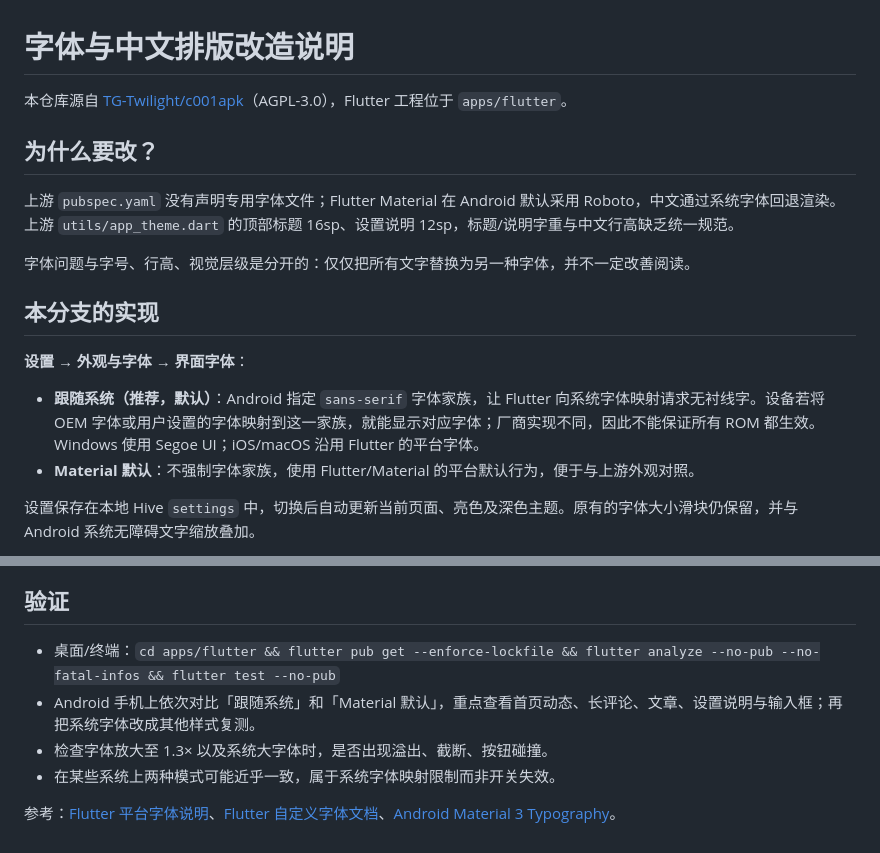
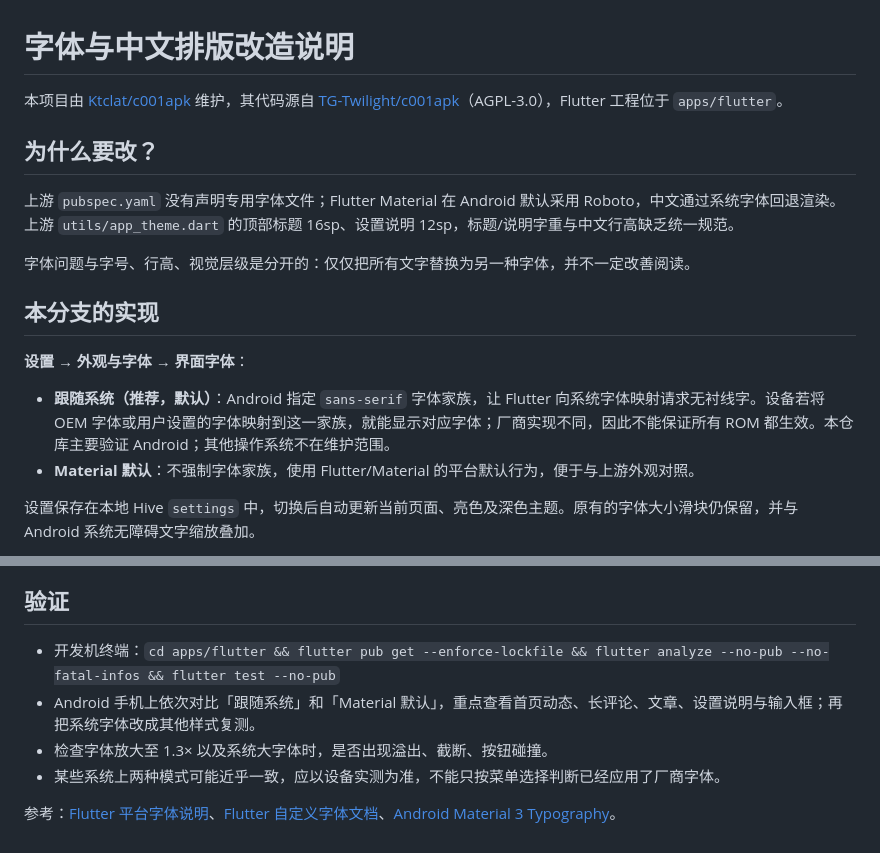
Before and after one commit to Ktclat/c001apk, a Markdown page: docs/FONT_GUIDE.md, 2 parts joined by grey strips. Drawn GitHub-style.

Commit message:
chore(android): project links, credits and original-only screenshot policy

```diff
--- a/docs/FONT_GUIDE.md
+++ b/docs/FONT_GUIDE.md
@@ -1,6 +1,6 @@
 # 字体与中文排版改造说明
 
-本仓库源自 [TG-Twilight/c001apk](https://github.com/TG-Twilight/c001apk)（AGPL-3.0），Flutter 工程位于 `apps/flutter`。
+本项目由 [Ktclat/c001apk](https://github.com/Ktclat/c001apk) 维护，其代码源自 [TG-Twilight/c001apk](https://github.com/TG-Twilight/c001apk)（AGPL-3.0），Flutter 工程位于 `apps/flutter`。
 
 ## 为什么要改？
 
@@ -12,7 +12,7 @@
 
 **设置 → 外观与字体 → 界面字体**：
 
-- **跟随系统（推荐，默认）**：Android 指定 `sans-serif` 字体家族，让 Flutter 向系统字体映射请求无衬线字。设备若将 OEM 字体或用户设置的字体映射到这一家族，就能显示对应字体；厂商实现不同，因此不能保证所有 ROM 都生效。Windows 使用 Segoe UI；iOS/macOS 沿用 Flutter 的平台字体。
+- **跟随系统（推荐，默认）**：Android 指定 `sans-serif` 字体家族，让 Flutter 向系统字体映射请求无衬线字。设备若将 OEM 字体或用户设置的字体映射到这一家族，就能显示对应字体；厂商实现不同，因此不能保证所有 ROM 都生效。本仓库主要验证 Android；其他操作系统不在维护范围。
 - **Material 默认**：不强制字体家族，使用 Flutter/Material 的平台默认行为，便于与上游外观对照。
 
 设置保存在本地 Hive `settings` 中，切换后自动更新当前页面、亮色及深色主题。原有的字体大小滑块仍保留，并与 Android 系统无障碍文字缩放叠加。
@@ -53,9 +53,9 @@ theme.textTheme.apply(fontFamily: 'sans-serif');
 
 ## 验证
 
-- 桌面/终端：`cd apps/flutter && flutter pub get --enforce-lockfile && flutter analyze --no-pub --no-fatal-infos && flutter test --no-pub`
+- 开发机终端：`cd apps/flutter && flutter pub get --enforce-lockfile && flutter analyze --no-pub --no-fatal-infos && flutter test --no-pub`
 - Android 手机上依次对比「跟随系统」和「Material 默认」，重点查看首页动态、长评论、文章、设置说明与输入框；再把系统字体改成其他样式复测。
 - 检查字体放大至 1.3× 以及系统大字体时，是否出现溢出、截断、按钮碰撞。
-- 在某些系统上两种模式可能近乎一致，属于系统字体映射限制而非开关失效。
+- 某些系统上两种模式可能近乎一致，应以设备实测为准，不能只按菜单选择判断已经应用了厂商字体。
 
 参考：[Flutter 平台字体说明](https://docs.flutter.dev/ui/adaptive-responsive/platform-adaptations)、[Flutter 自定义字体文档](https://docs.flutter.dev/cookbook/design/fonts)、[Android Material 3 Typography](https://developer.android.com/develop/ui/compose/designsystems/material3)。
```
